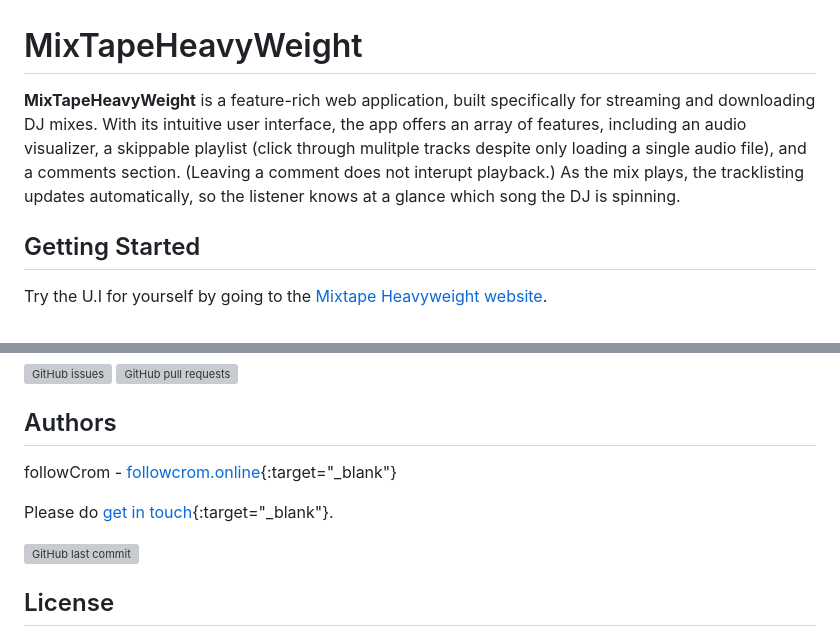
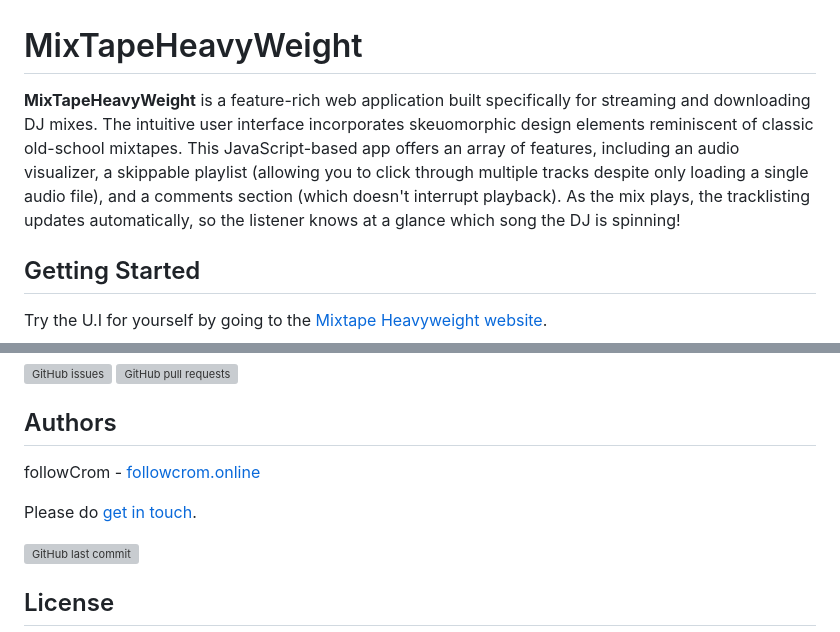
Before and after one commit to followcrom/MixTapeHeavyWeight, a Markdown page: README.md, 2 parts joined by grey strips. Drawn GitHub-style; grey boxes are pictures that could not be loaded.

```diff
--- a/README.md
+++ b/README.md
@@ -1,6 +1,6 @@
 # MixTapeHeavyWeight
 
-**MixTapeHeavyWeight** is a feature-rich web application, built specifically for streaming and downloading DJ mixes. With its intuitive user interface, the app offers an array of features, including an audio visualizer, a skippable playlist (click through mulitple tracks despite only loading a single audio file), and a comments section. (Leaving a comment does not interupt playback.) As the mix plays, the tracklisting updates automatically, so the listener knows at a glance which song the DJ is spinning.
+**MixTapeHeavyWeight** is a feature-rich web application built specifically for streaming and downloading DJ mixes. The intuitive user interface incorporates skeuomorphic design elements reminiscent of classic old-school mixtapes. This JavaScript-based app offers an array of features, including an audio visualizer, a skippable playlist (allowing you to click through multiple tracks despite only loading a single audio file), and a comments section (which doesn't interrupt playback). As the mix plays, the tracklisting updates automatically, so the listener knows at a glance which song the DJ is spinning!
 
 ## Getting Started
 
@@ -49,9 +49,9 @@ To use **MixTapeHeavyWeight** into your project, follow these steps:
 
 ## Authors
 
-followCrom - [followcrom.online](https://followcrom.online/index.html){:target="\_blank"}
+followCrom - [followcrom.online](https://followcrom.online/index.html)
 
-Please do [get in touch](https://followcrom.online/contact/contact.php){:target="\_blank"}.
+Please do [get in touch](https://followcrom.online/contact/contact.php).
 
 ![GitHub last commit](https://img.shields.io/github/last-commit/followcrom/MixTapeHeavyWeight)
 
```
